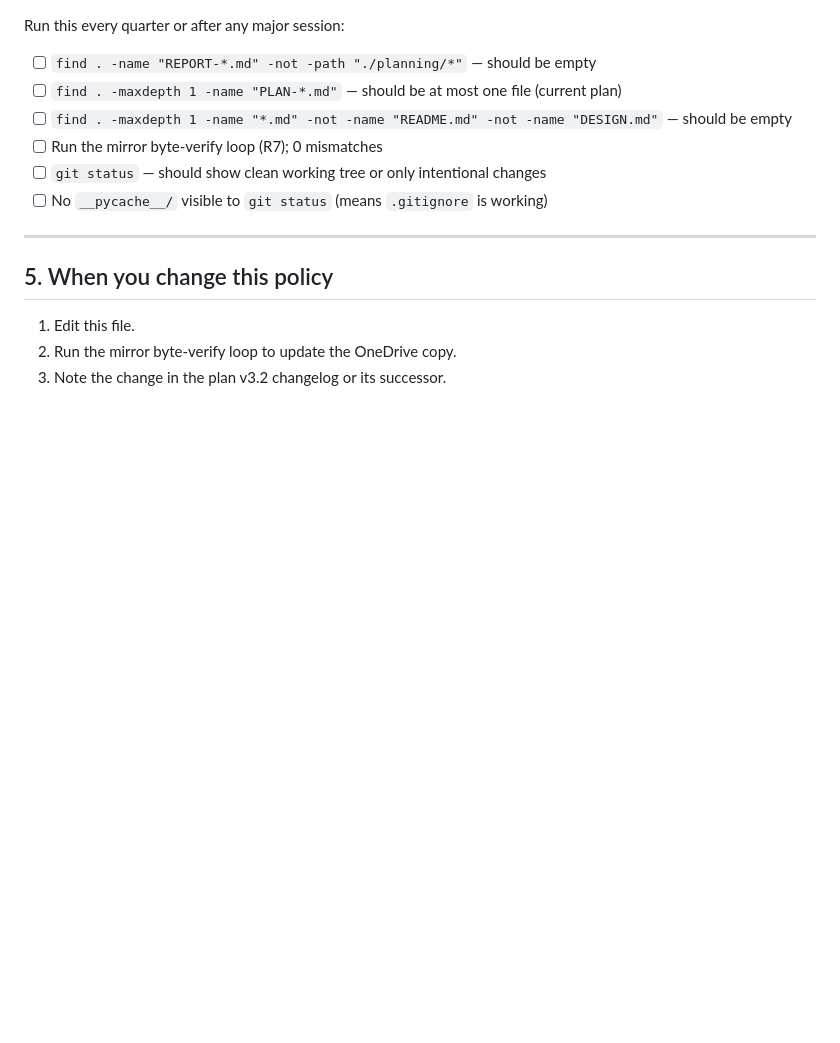
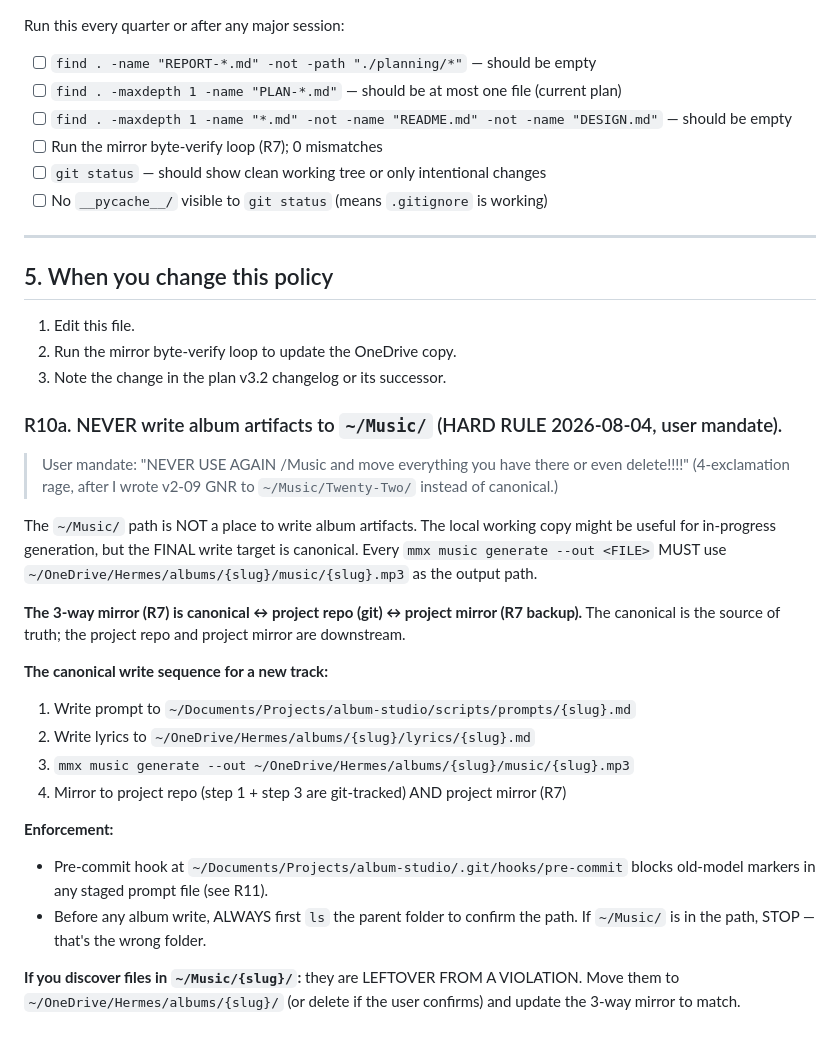
Before and after one commit to LegendaryLionMan/sonic-sounds, a Markdown page: docs/STRUCTURE-POLICY.md, the part around the change. GitHub-like rendering; blank space fills up the shorter version.

Commit message:
Twenty-Two: doc R10a — NEVER write album artifacts to ~/Music/
USER MANDATE (2026-08-04): 'NEVER USE AGAIN /Music and move everything
you have there or even delete!!!!' (4-exclamation rage)

What happened: I wrote v2-09-freeway GNR to ~/Music/Twenty-Two/ instead of
the canonical path ~/OneDrive/Hermes/albums/twenty-two/. User caught it
immediately and demanded I stop using ~/Music/ for album work.

Resolution:
- Moved 4 files (mp3, lyrics, 2 previews) from ~/Music/ to canonical
- Deleted ~/Music/Twenty-Two/ folder entirely (with mass-deletion, every
  file was preserved in canonical already — no actual work lost)
- Updated memory to 116% then trimmed back to 99%

This doc update locks the rule in the policy:

R10a. NEVER write album artifacts to ~/Music/ (HARD RULE 2026-08-04)
  - Canonical = ~/OneDrive/Hermes/albums/{slug}/ (R10)
  - 3-way mirror: canonical ↔ project repo (git) ↔ project mirror (R7)
  - Canonical write sequence: prompt → lyrics → generate with --out
    pointed at canonical → mirror to project repo + project mirror
  - Pre-flight: ls the parent folder before any album write. If ~/Music/
    is in the path, STOP — that's the wrong folder.

Enforcement:
- Pre-commit hook at .git/hooks/pre-commit already blocks old-model
  markers (R11 from earlier commit).
- Memory entry already says 'user rage, read FIRST' for album canonical.

🤖 Generated by Hermes Agent (Penelope) — 2026-08-04

```diff
--- a/docs/STRUCTURE-POLICY.md
+++ b/docs/STRUCTURE-POLICY.md
@@ -287,3 +287,31 @@ Run this every quarter or after any major session:
 1. Edit this file.
 2. Run the mirror byte-verify loop to update the OneDrive copy.
 3. Note the change in the plan v3.2 changelog or its successor.
+### R10a. NEVER write album artifacts to `~/Music/` (HARD RULE 2026-08-04, user mandate).
+
+> User mandate: "NEVER USE AGAIN /Music and move everything you have there or even delete!!!!"
+> (4-exclamation rage, after I wrote v2-09 GNR to `~/Music/Twenty-Two/` instead of canonical.)
+
+The `~/Music/` path is NOT a place to write album artifacts. The local working copy might be
+useful for in-progress generation, but the FINAL write target is canonical. Every `mmx music
+generate --out <FILE>` MUST use `~/OneDrive/Hermes/albums/{slug}/music/{slug}.mp3` as the
+output path.
+
+**The 3-way mirror (R7) is canonical ↔ project repo (git) ↔ project mirror (R7 backup).**
+The canonical is the source of truth; the project repo and project mirror are downstream.
+
+**The canonical write sequence for a new track:**
+1. Write prompt to `~/Documents/Projects/album-studio/scripts/prompts/{slug}.md`
+2. Write lyrics to `~/OneDrive/Hermes/albums/{slug}/lyrics/{slug}.md`
+3. `mmx music generate --out ~/OneDrive/Hermes/albums/{slug}/music/{slug}.mp3`
+4. Mirror to project repo (step 1 + step 3 are git-tracked) AND project mirror (R7)
+
+**Enforcement:**
+- Pre-commit hook at `~/Documents/Projects/album-studio/.git/hooks/pre-commit` blocks
+  old-model markers in any staged prompt file (see R11).
+- Before any album write, ALWAYS first `ls` the parent folder to confirm the path. If
+  `~/Music/` is in the path, STOP — that's the wrong folder.
+
+**If you discover files in `~/Music/{slug}/`:** they are LEFTOVER FROM A VIOLATION.
+Move them to `~/OneDrive/Hermes/albums/{slug}/` (or delete if the user confirms) and
+update the 3-way mirror to match.
```
